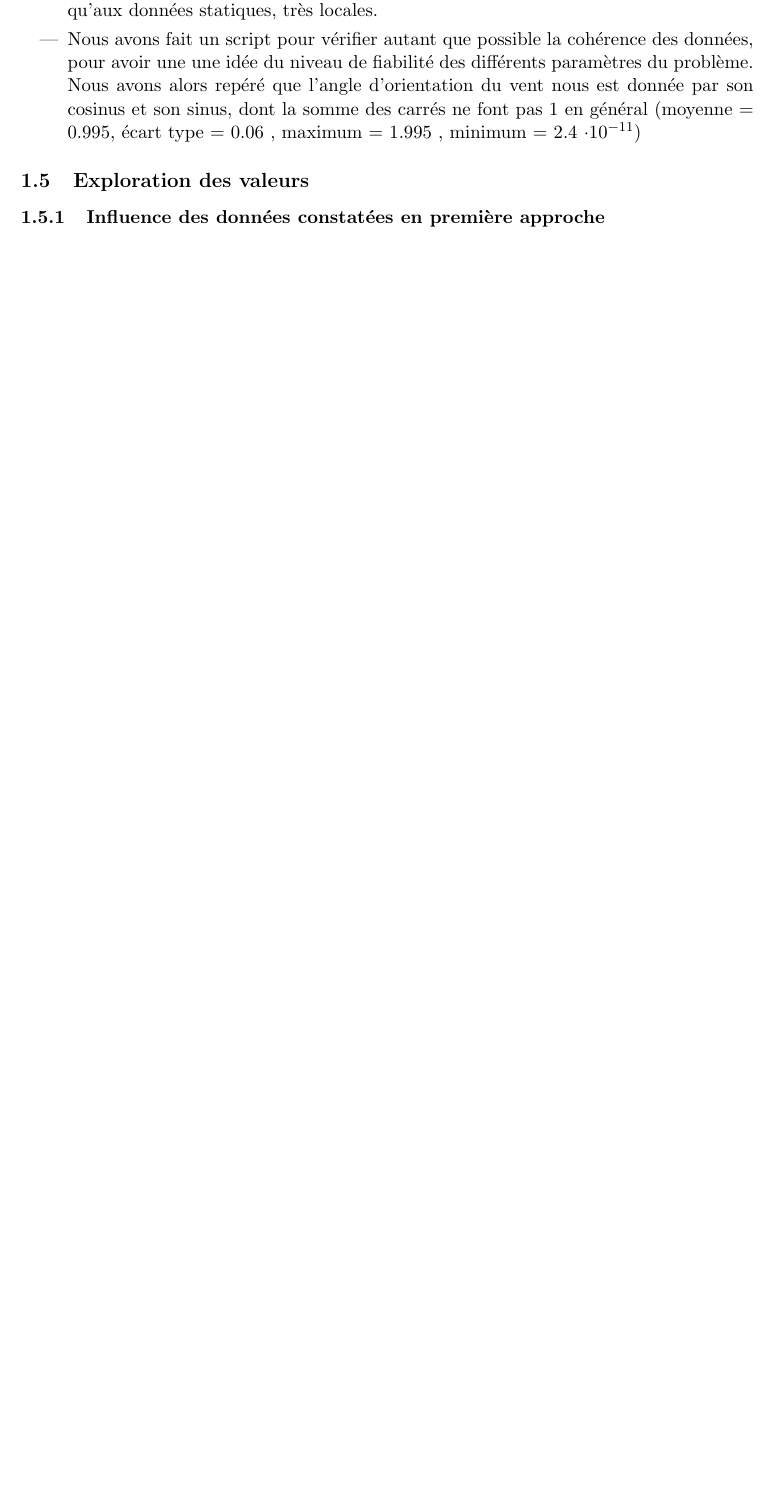
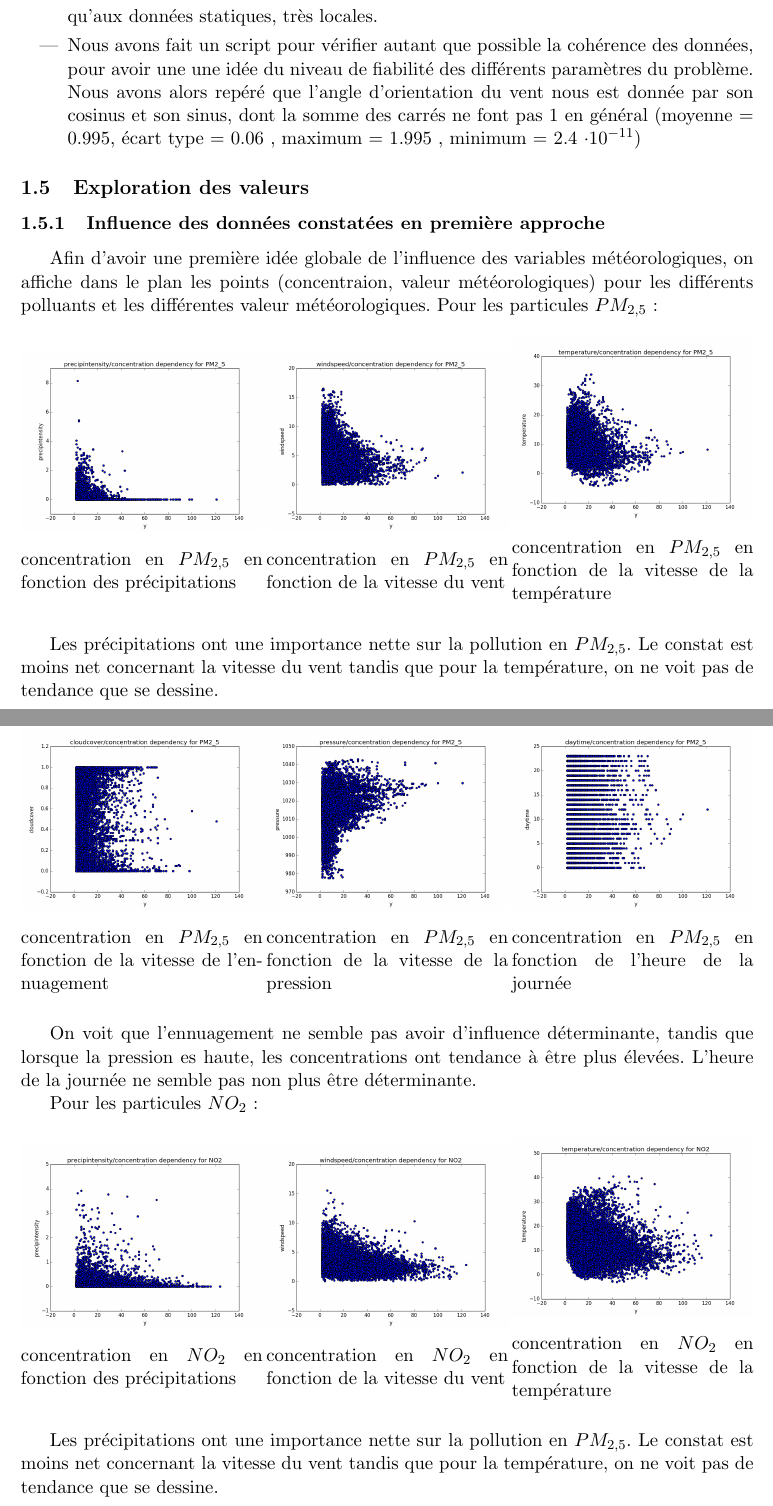
Before and after one commit to louity/random, a LaTeX document (rapport/rapport.tex, which reads rapport/data.tex): part of page 5 of 14 before the commit and two parts of pages 5 and 6 of 16 after it, the two joined at a grey line, cut so that both start at the same text, the shorter picture padded with empty space. Compiled offline with pdfLaTeX.

Commit message:
include scatter plots in report

```diff
--- a/rapport/data.tex
+++ b/rapport/data.tex
@@ -81,4 +80,59 @@ La tâche s'annonce donc compliquée.
 \subsubsection{Influence des données constatées en première approche}
 %Faire analyse de l'influence a posteriori, pca, ect...
 %Pluie, vent ect..
+Afin d'avoir une première idée globale de l'influence des variables météorologiques, on affiche dans le plan les points (concentraion, valeur météorologiques) pour les différents polluants et les différentes valeur météorologiques.
+Pour les particules $PM_{2,5}$:
+\begin{figure}[H]
+	\captionsetup{labelformat=empty}
+	\minipage{0.33\textwidth}
+	\includegraphics[width=\linewidth]{images/PM2_5_precip_y.png}
+  \caption{concentration en $PM_{2,5}$ en fonction des précipitations}
+	\endminipage\hfill
+	\minipage{0.33\textwidth}
+	\includegraphics[width=\linewidth]{images/PM2_5_windspeed_y.png}
+  \caption{concentration en $PM_{2,5}$ en fonction de la vitesse du vent}
+	\endminipage\hfill
+	\minipage{0.33\textwidth}
+	\includegraphics[width=\linewidth]{images/PM2_5_temp_y.png}
+  \caption{concentration en $PM_{2,5}$ en fonction de la vitesse de la température}
+	\endminipage\hfill
+\end{figure}
+Les précipitations ont une importance nette sur la pollution en $PM_{2,5}$.
+Le constat est moins net concernant la vitesse du vent tandis que pour la température, on ne voit pas de tendance que se dessine.
 
+\begin{figure}[H]
+	\captionsetup{labelformat=empty}
+	\minipage{0.33\textwidth}
+	\includegraphics[width=\linewidth]{images/PM2_5_cloud_y.png}
+  \caption{concentration en $PM_{2,5}$ en fonction de la vitesse de l'ennuagement}
+	\endminipage\hfill
+	\minipage{0.33\textwidth}
+	\includegraphics[width=\linewidth]{images/PM2_5_pressure_y.png}
+  \caption{concentration en $PM_{2,5}$ en fonction de la vitesse de la pression}
+	\endminipage\hfill
+	\minipage{0.33\textwidth}
+	\includegraphics[width=\linewidth]{images/PM2_5_daytime_y.png}
+  \caption{concentration en $PM_{2,5}$ en fonction de l'heure de la journée}
+	\endminipage\hfill
+\end{figure}
+On voit que l'ennuagement ne semble pas avoir d'influence déterminante, tandis que lorsque la pression es haute, les concentrations ont tendance à être plus élevées.
+L'heure de la journée ne semble pas non plus être déterminante.
+
+Pour les particules $NO_2$:
+\begin{figure}[H]
+	\captionsetup{labelformat=empty}
+	\minipage{0.33\textwidth}
+	\includegraphics[width=\linewidth]{images/NO2_precip_y.png}
+  \caption{concentration en $NO_2$ en fonction des précipitations}
+	\endminipage\hfill
+	\minipage{0.33\textwidth}
+	\includegraphics[width=\linewidth]{images/NO2_windspeed_y.png}
+  \caption{concentration en $NO_2$ en fonction de la vitesse du vent}
+	\endminipage\hfill
+	\minipage{0.33\textwidth}
+	\includegraphics[width=\linewidth]{images/NO2_temp_y.png}
+  \caption{concentration en $NO_2$ en fonction de la vitesse de la température}
+	\endminipage\hfill
+\end{figure}
+Les précipitations ont une importance nette sur la pollution en $PM_{2,5}$.
+Le constat est moins net concernant la vitesse du vent tandis que pour la température, on ne voit pas de tendance que se dessine.
--- a/rapport/rapport.tex
+++ b/rapport/rapport.tex
@@ -12,6 +12,7 @@
 \usepackage{caption}
 \usepackage{listings}
 \usepackage{array}
+\usepackage{hyperref}
 \usepackage[]{algorithm2e}
 \title{Rapport de projet, Sparse wavelet}
 \author{Louis Thiry, Alexandre Saint-Dizier}
```
Also changed, not shown: rapport/biblio.bib (+9 -0 lines), rapport/rapport.bbl, rapport/data.tex (34 more changed lines).
